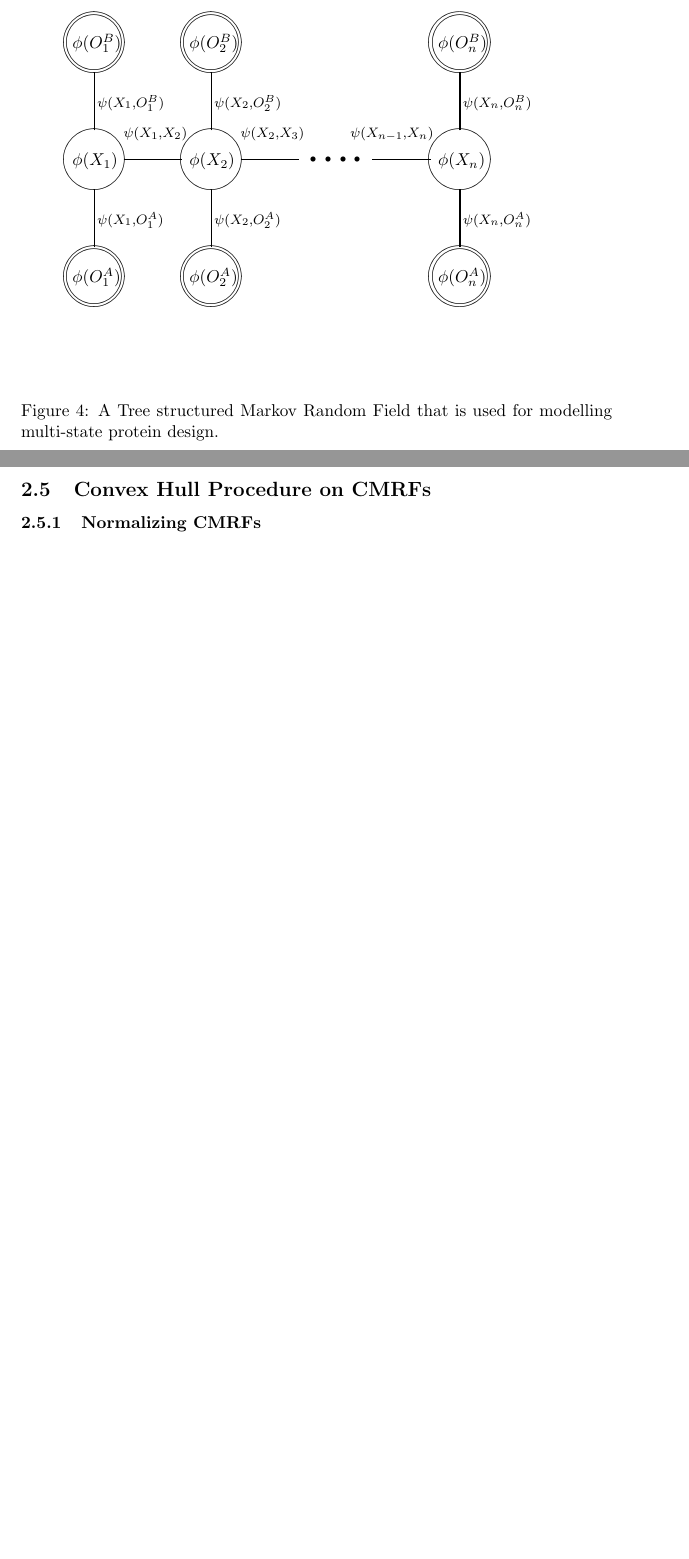
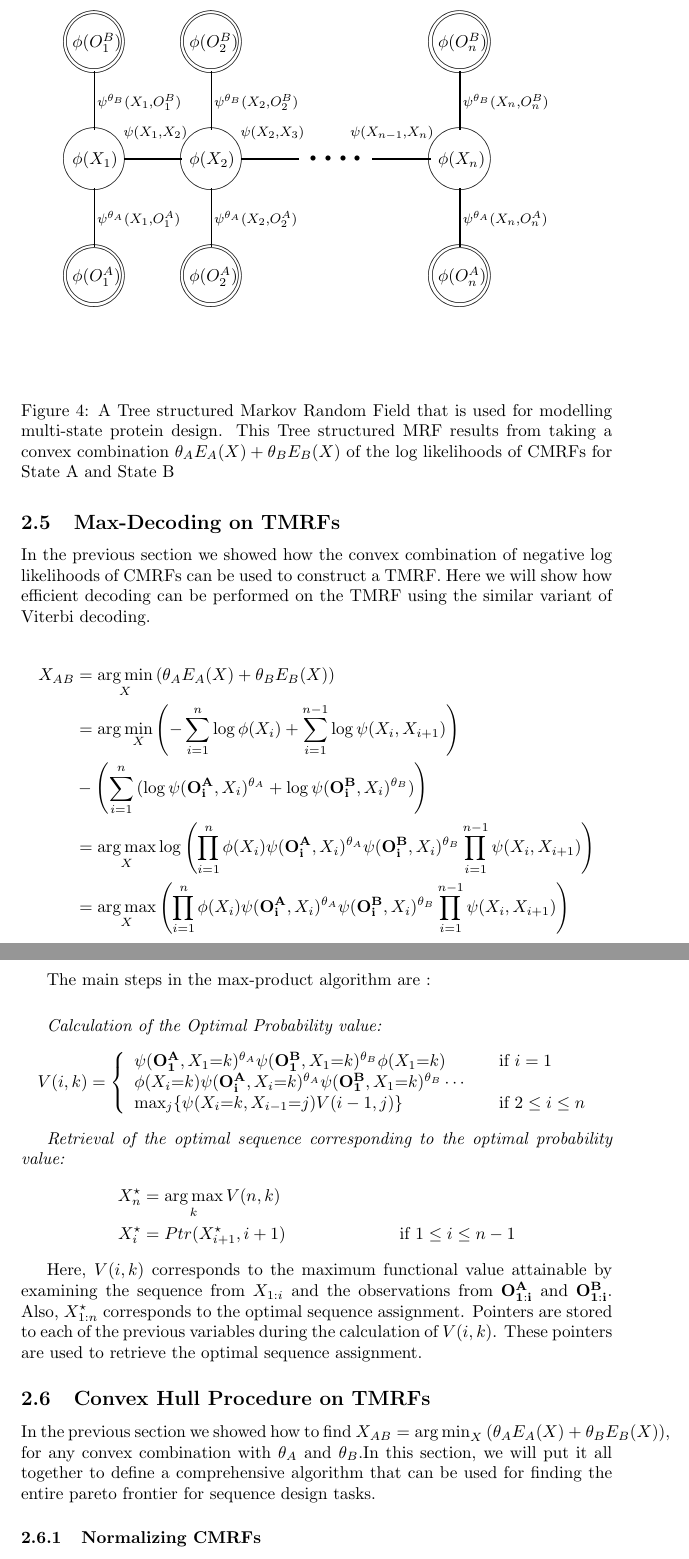
Before and after one commit to smoitra87/pareto-hmm, a LaTeX paper (docs/tex/draft.tex): two parts of pages 8 and 9 of 11 before the commit and two parts of pages 10 and 11 of 14 after it, joined at a grey line, cut so that both start at the same text, the shorter picture padded with empty space. Compiled offline with pdfLaTeX.

Commit message:
Added the meat of how to max decoding on Tree MRFs.

```diff
--- a/docs/tex/draft.tex
+++ b/docs/tex/draft.tex
@@ -7,6 +7,7 @@
 \usepackage{algorithm}
 
 \DeclareMathOperator*{\argmax}{arg\,max}
+\DeclareMathOperator*{\argmin}{arg\,min}
 
 \begin{document}
 
@@ -258,20 +285,56 @@ X_A &= \arg \min_X -\log  \left[{\prod_{i=1}^{n}{\phi(X_i)\phi(\mathbf{O^A_i})\p
 \put(7,16.5){\footnotesize{$\psi(X_1{,}X_2)$}}
 \put(15,16.5){\footnotesize{$\psi(X_2{,}X_3)$}}
 \put(22.5,16.5){\footnotesize{$\psi(X_{n{-}1}{,}X_n)$}}
-\put(5.2,10.6){\footnotesize{$\psi(X_1{,}O^A_1)$}}
-\put(13.2,10.6){\footnotesize{$\psi(X_2{,}O^A_2)$}}
-\put(30.2,10.6){\footnotesize{$\psi(X_n{,}O^A_n)$}}
-\put(5.2,18.6){\footnotesize{$\psi(X_1{,}O^B_1)$}}
-\put(13.2,18.6){\footnotesize{$\psi(X_2{,}O^B_2)$}}
-\put(30.2,18.6){\footnotesize{$\psi(X_n{,}O^B_n)$}}
+\put(5.2,10.6){\footnotesize{$\psi^{\theta_A}(X_1{,}O^A_1)$}}
+\put(13.2,10.6){\footnotesize{$\psi^{\theta_A}(X_2{,}O^A_2)$}}
+\put(30.2,10.6){\footnotesize{$\psi^{\theta_A}(X_n{,}O^A_n)$}}
+\put(5.2,18.6){\footnotesize{$\psi^{\theta_B}(X_1{,}O^B_1)$}}
+\put(13.2,18.6){\footnotesize{$\psi^{\theta_B}(X_2{,}O^B_2)$}}
+\put(30.2,18.6){\footnotesize{$\psi^{\theta_B}(X_n{,}O^B_n)$}}
 \end{picture}
 \label{fig:CMRF2}
-\caption{A Tree structured Markov Random Field that is used for modelling multi-state protein design.}
+\caption{A Tree structured Markov Random Field that is used for modelling multi-state protein design. This Tree structured MRF results from taking a convex combination $\theta_A E_A(X) + \theta_B E_B(X)$ of the log likelihoods of CMRFs for State A and State B }
 \end{figure}
 
 \pagebreak
 
-\subsection{Convex Hull Procedure on CMRFs}
+\subsection{Max-Decoding on TMRFs}
+In the previous section we showed how the convex combination of negative log likelihoods of CMRFs can be used to construct a TMRF. Here we will show how efficient decoding can be performed on the TMRF using the similar variant of Viterbi decoding.
+
+\begin{align*}
+X_{AB} &= \argmin_X \left( \theta_A E_A(X) + \theta_B E_B(X)\right) \\
+&= \arg \min_X \left( -\sum_{i=1}^{n}{\log\phi(X_i)} + \sum_{i=1}^{n-1}{\log\psi(X_i,X_{i+1})}\right)\\
+ &-\left( \sum_{i=1}^{n}{(\log\psi(\mathbf{O^A_i},X_i)^{\theta_A} + \log\psi(\mathbf{O^B_i},X_i)^{\theta_B})} \right) \\
+ &= \argmax_{X}\log\left( \prod_{i=1}^{n}{\phi(X_i)\psi(\mathbf{O^A_i},X_i)^{\theta_A} \psi(\mathbf{O^B_i},X_i)^{\theta_B}}\prod_{i=1}^{n-1}{\psi(X_i,X_{i+1})}\right) \\
+ &= \argmax_{X}\left( \prod_{i=1}^{n}{\phi(X_i)\psi(\mathbf{O^A_i},X_i)^{\theta_A} \psi(\mathbf{O^B_i},X_i)^{\theta_B}}\prod_{i=1}^{n-1}{\psi(X_i,X_{i+1})}\right)
+\end{align*}
+
+ The main steps in the max-product algorithm are :
+
+\vspace*{0.2in}
+
+\textit{Calculation of the Optimal Probability value:}
+\[
+  V(i,k) = \left\{
+  \begin{array}{l l}
+    \psi(\mathbf{O^A_1},X_1{=}k)^{\theta_A}\psi(\mathbf{O^B_1},X_1{=}k)^{\theta_B}\phi(X_1{=}k) & \quad \text{if $i=1$}\\
+    \phi(X_i{=}k)\psi(\mathbf{O^A_i},X_i{=}k)^{\theta_A}\psi(\mathbf{O^B_1},X_1{=}k)^{\theta_B}\cdots\\
+    \max_{j}\{\psi(X_{i}{=}k,X_{i-1}{=}j)V(i-1,j)\} & \quad \text{if $2\leq i\leq n$}\\
+  \end{array} \right.
+\]
+
+
+\textit{Retrieval of the optimal sequence corresponding to the optimal probability value:}
+\begin{align*}
+X^\star_n &= \argmax_{k}V(n,k) \\
+X^\star_{i} &= Ptr(X^\star_{i+1},i+1) & \quad \text{if $1\leq i \leq n-1 $}
+\end{align*}
+
+Here, $V(i,k)$ corresponds to the maximum functional value attainable by examining the sequence from $X_{1:i}$ and the observations from $\mathbf{O^A_{1:i}}$ and $\mathbf{O^B_{1:i}}$. Also, $X^\star_{1:n}$ corresponds to the optimal sequence assignment. Pointers are stored to each of the previous variables during the calculation of $V(i,k)$. These pointers are used to retrieve the optimal sequence assignment.
+
+\subsection{Convex Hull Procedure on TMRFs}
+In the previous section we showed how to find $X_{AB} = \argmin_X \left( \theta_A E_A(X) + \theta_B E_B(X)\right)$, for any convex combination with $\theta_A$ and $\theta_B$.In this section, we will put it all together to define a comprehensive algorithm that can be used for finding the entire pareto frontier for sequence design tasks.
+
 
 \subsubsection{Normalizing CMRFs}
 So far we have been assuming that the $E_A(X)$ and $E_B(X)$ lies in the positive quadrant. However this assumption need not not be true under our CMRF model. This is because it is possible that $f(X) > 1$ and conversely $-\log f(X) < 0$. This can lead to the energy function values being negative as shown in Figure~\ref{fig:cvxfront2}. We can potentially fix this be normalizing energy the Likelihood function with the partition function Z. The partitions can be efficiently calculated using the sum-product algorithm for trees. However we will show that this step is not needed.
```
Also changed, not shown: docs/tex/draft.tex (28 more changed lines).
